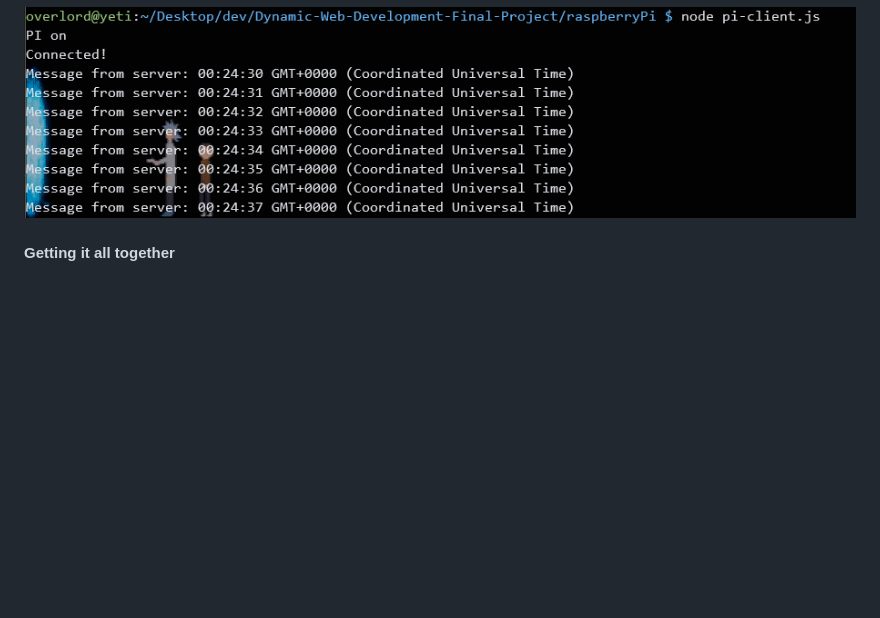
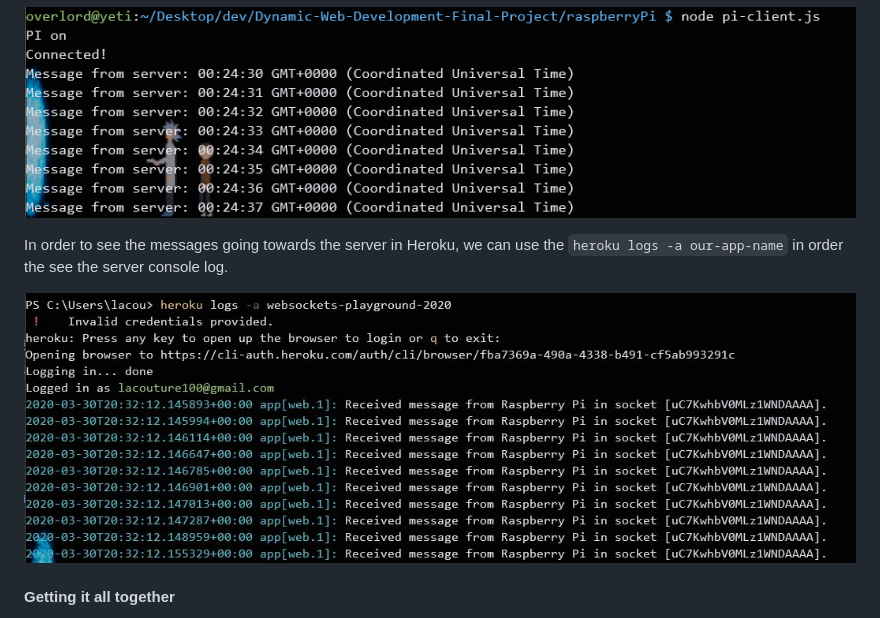
Before and after one commit to lacouture100/Dynamic-Web-Development-Assignment-Final--Prooject, a Markdown page: README.md, the part around the change. GitHub-like rendering; pictures changed too: public/assets/images/heroku_serverLog.JPG (added); blank space fills up the shorter version.

Commit message:
accessed server log, printing connected Devices

```diff
--- a/README.md
+++ b/README.md
@@ -301,6 +301,11 @@ Once you run the script you should see something like the image below. In the im
 
 ![server message to pi](public/assets/images/process_MessagefromPI.PNG)
 
+In order to see the messages going towards the server in Heroku, we can use the `heroku logs -a our-app-name` in order the see the server console log.
+
+![Heroku server log](public/assets/images/heroku_serverLog.JPG)
+
+
 #### Getting it all together
 
 Now, joining it all together. This is where I am at right now. The server is receiving messages from our web client pretty easily. Each socket connection is assigned a random value so I decided to log it's id and any message. This is made with the `socket.emit()` function.  I made a console log to see what the message is as you can see below.
```
Also changed, not shown: public/assets/images/process_serverLog.PNG, 2 other files.
